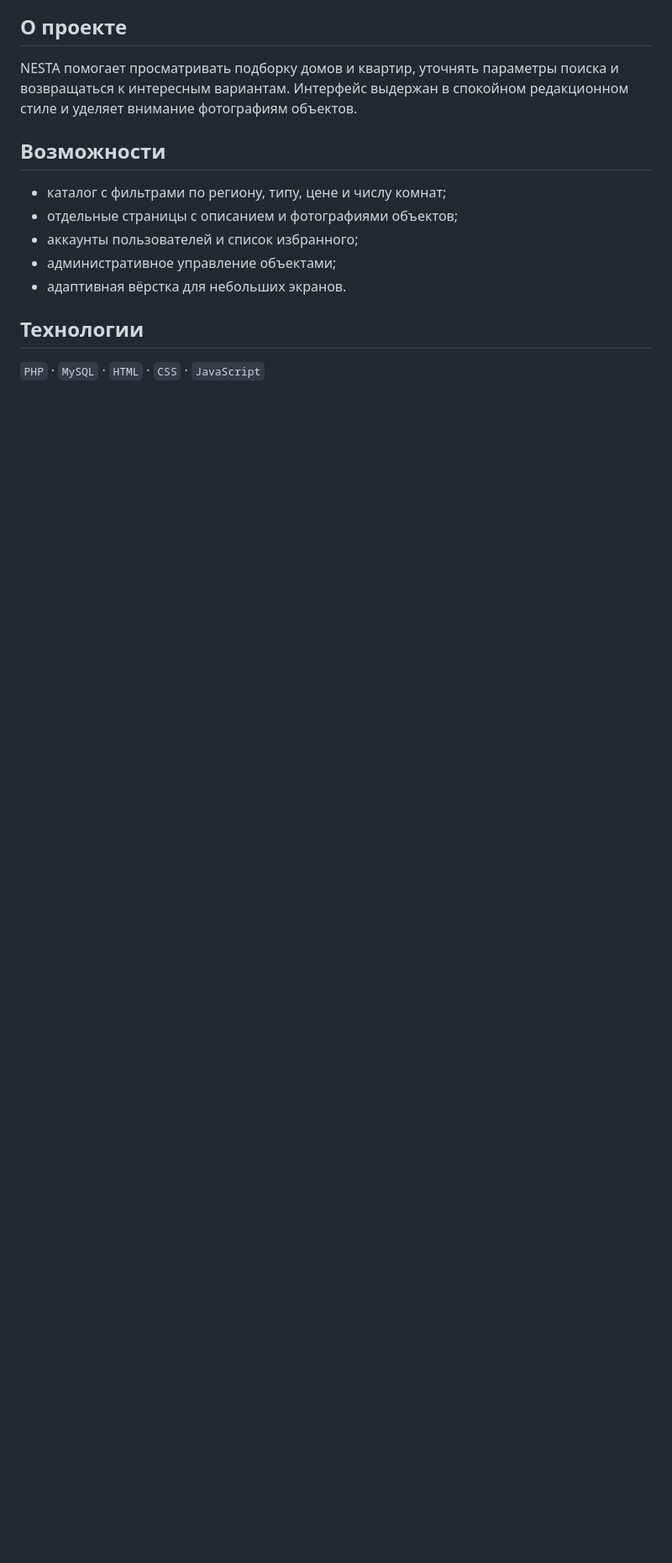
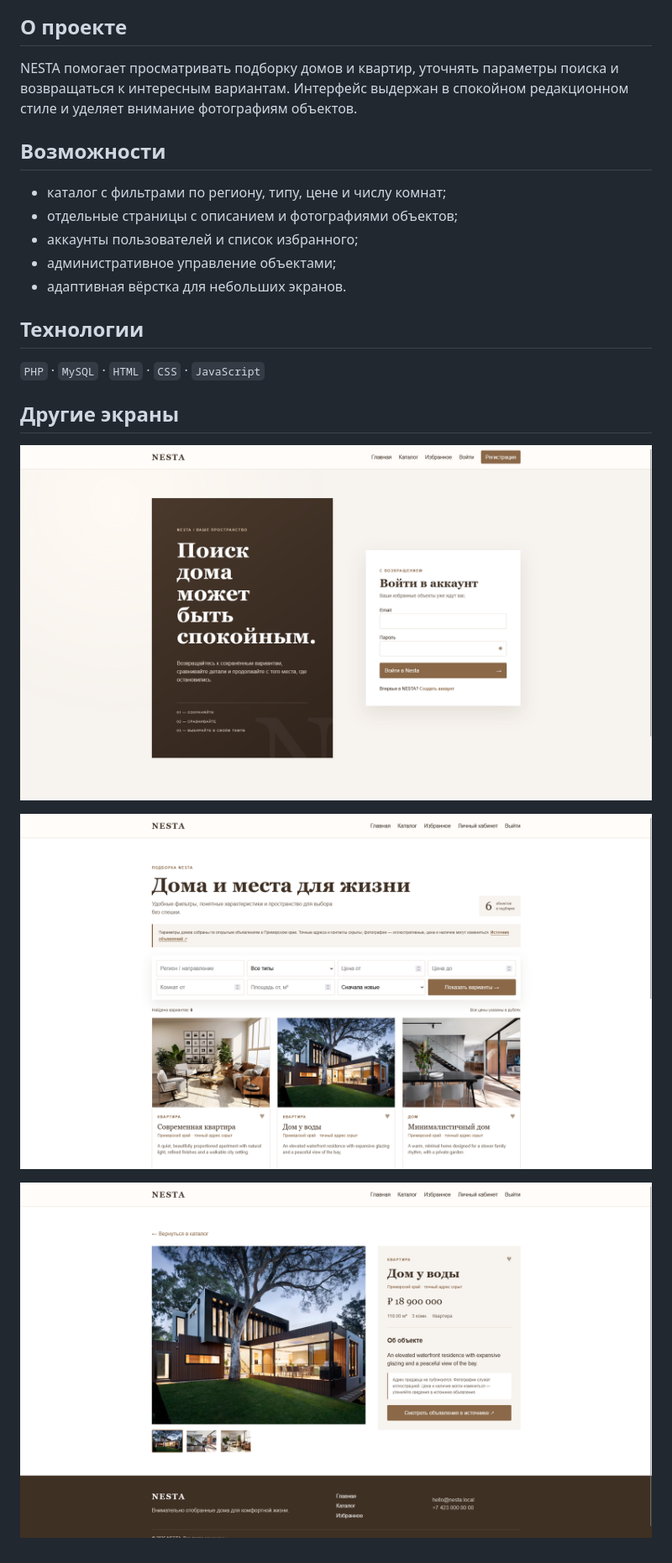
Before and after one commit to xirsoev/nesta-Website-, a Markdown page: README.md, the part around one of its changes. Shown at 84% size. Drawn GitHub-style; pictures changed too: docs/screenshots/02.png (added), docs/screenshots/03.png (added), docs/screenshots/04.png (added); blank space fills up the shorter version.

Commit message:
Add all project screenshots

```diff
--- a/README.md
+++ b/README.md
@@ -29,3 +29,11 @@ NESTA помогает просматривать подборку домов и
 ## Технологии
 
 `PHP` · `MySQL` · `HTML` · `CSS` · `JavaScript`
+
+## Другие экраны
+
+![Экран 2](docs/screenshots/02.png)
+
+![Экран 3](docs/screenshots/03.png)
+
+![Экран 4](docs/screenshots/04.png)
```
Also changed, not shown: other parts of README.md (+1 -1 lines), 2 other files.
